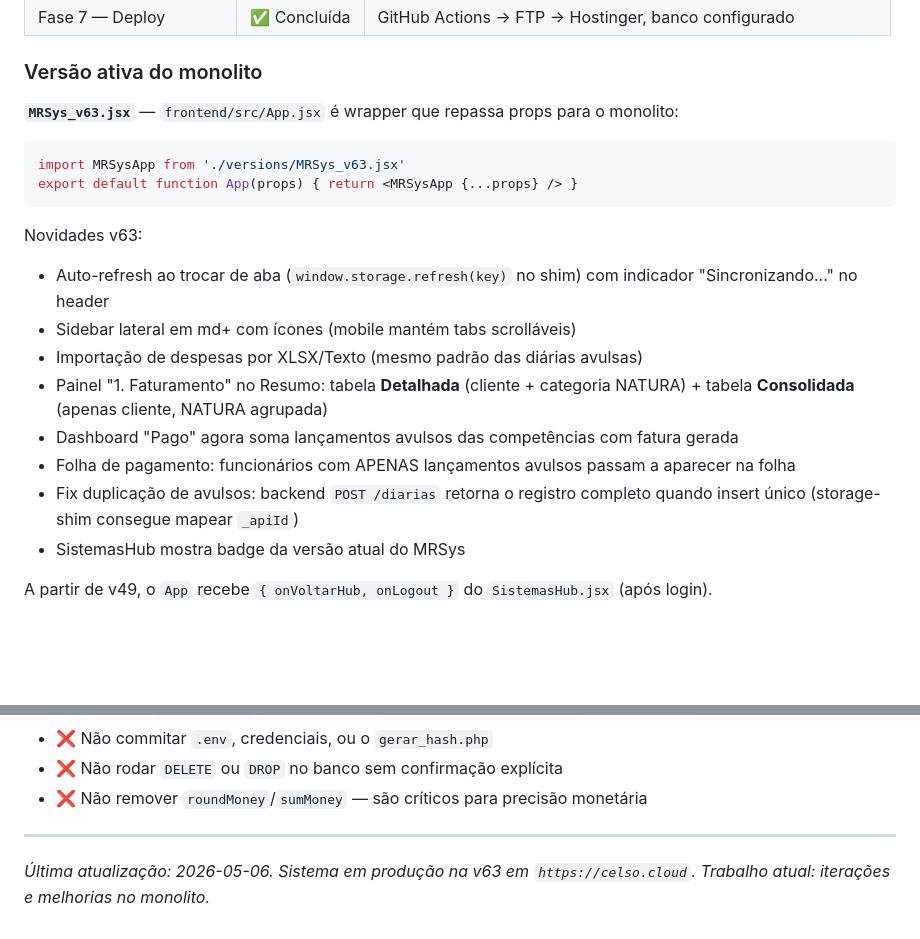
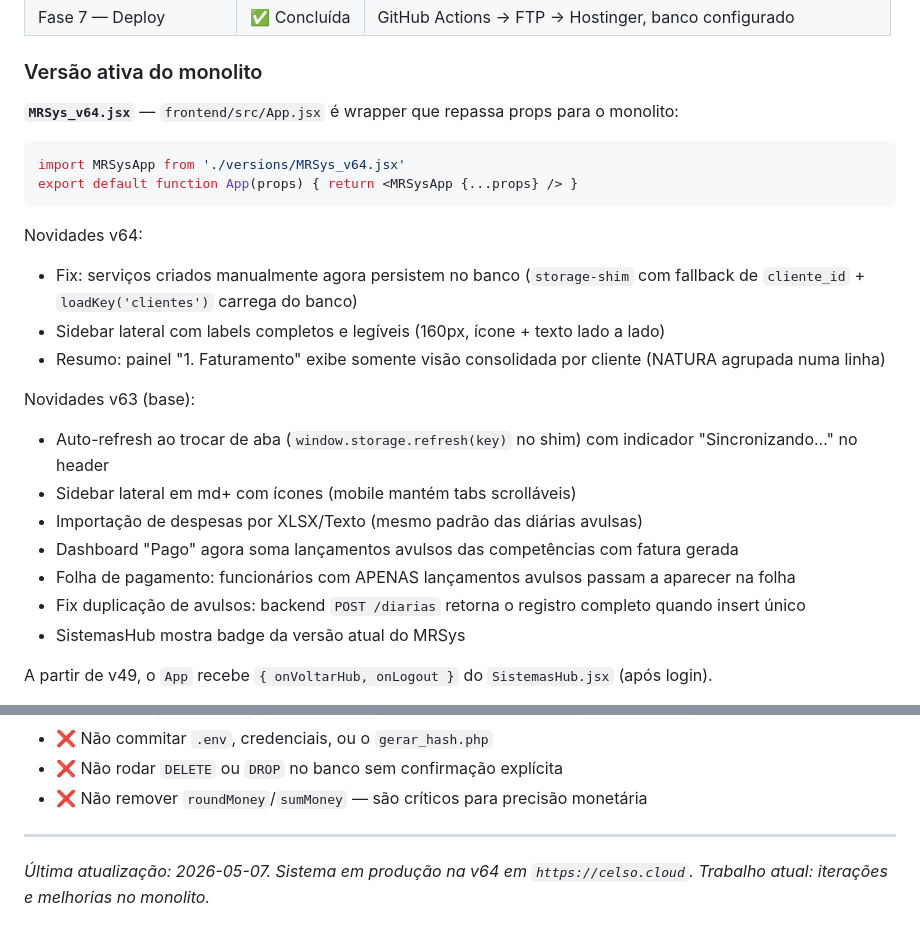
Before and after one commit to celsoalmeidajr29/gestaomr, a Markdown page: CLAUDE.md, 2 parts joined by grey strips. GitHub-like rendering; blank space fills up the shorter version.

Commit message:
docs: atualiza CLAUDE.md para v64
Co-Authored-By: Claude Opus 4.7 (1M context) <noreply@anthropic.com>

````diff
--- a/CLAUDE.md
+++ b/CLAUDE.md
@@ -37,20 +37,24 @@ Gestor/usuário principal: **Celso Almeida** (`celso.almeida@grupomr.seg.br`)
 
 ### Versão ativa do monolito
 
-**`MRSys_v63.jsx`** — `frontend/src/App.jsx` é wrapper que repassa props para o monolito:
+**`MRSys_v64.jsx`** — `frontend/src/App.jsx` é wrapper que repassa props para o monolito:
 ```jsx
-import MRSysApp from './versions/MRSys_v63.jsx'
+import MRSysApp from './versions/MRSys_v64.jsx'
 export default function App(props) { return <MRSysApp {...props} /> }
 ```
 
-Novidades v63:
+Novidades v64:
+- Fix: serviços criados manualmente agora persistem no banco (`storage-shim` com fallback de `cliente_id` + `loadKey('clientes')` carrega do banco)
+- Sidebar lateral com labels completos e legíveis (160px, ícone + texto lado a lado)
+- Resumo: painel "1. Faturamento" exibe somente visão consolidada por cliente (NATURA agrupada numa linha)
+
+Novidades v63 (base):
 - Auto-refresh ao trocar de aba (`window.storage.refresh(key)` no shim) com indicador "Sincronizando..." no header
 - Sidebar lateral em md+ com ícones (mobile mantém tabs scrolláveis)
 - Importação de despesas por XLSX/Texto (mesmo padrão das diárias avulsas)
-- Painel "1. Faturamento" no Resumo: tabela **Detalhada** (cliente + categoria NATURA) + tabela **Consolidada** (apenas cliente, NATURA agrupada)
 - Dashboard "Pago" agora soma lançamentos avulsos das competências com fatura gerada
 - Folha de pagamento: funcionários com APENAS lançamentos avulsos passam a aparecer na folha
-- Fix duplicação de avulsos: backend `POST /diarias` retorna o registro completo quando insert único (storage-shim consegue mapear `_apiId`)
+- Fix duplicação de avulsos: backend `POST /diarias` retorna o registro completo quando insert único
 - SistemasHub mostra badge da versão atual do MRSys
 
 A partir de v49, o `App` recebe `{ onVoltarHub, onLogout }` do `SistemasHub.jsx` (após login).
@@ -250,4 +254,4 @@ Se eu (Celso) der uma instrução que conflita com algo nas Decisões já tomada
 
 ---
 
-*Última atualização: 2026-05-06. Sistema em produção na v63 em `https://celso.cloud`. Trabalho atual: iterações e melhorias no monolito.*
+*Última atualização: 2026-05-07. Sistema em produção na v64 em `https://celso.cloud`. Trabalho atual: iterações e melhorias no monolito.*
````
